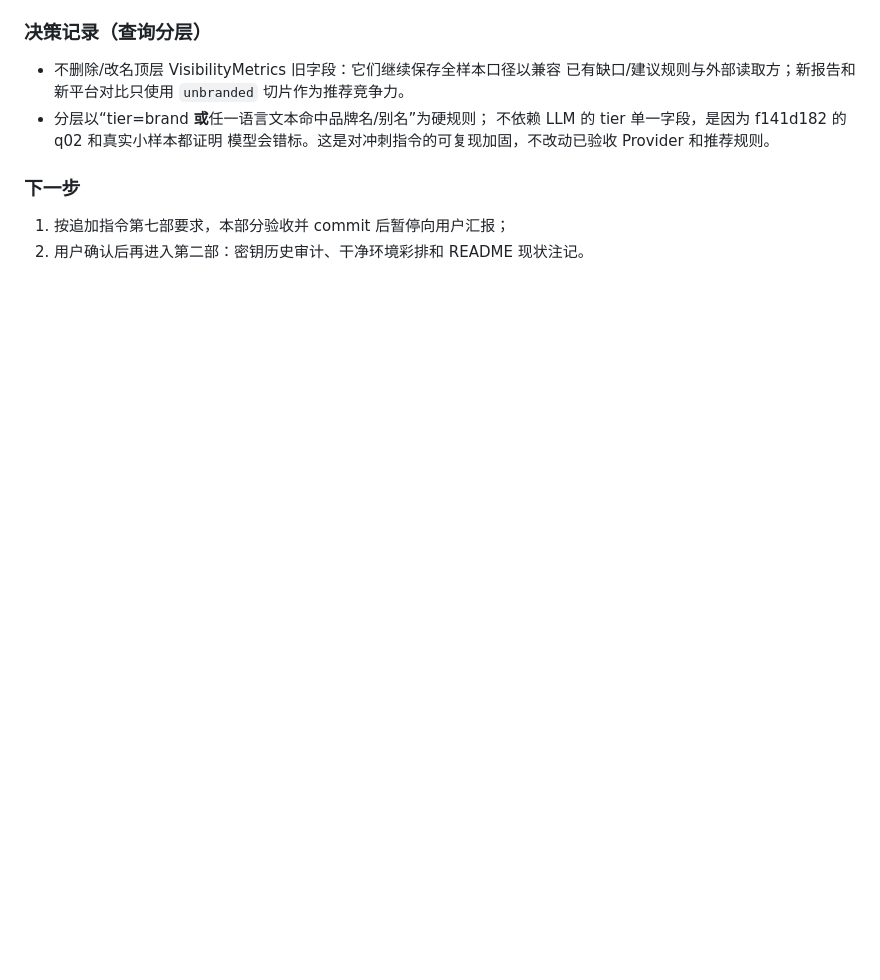
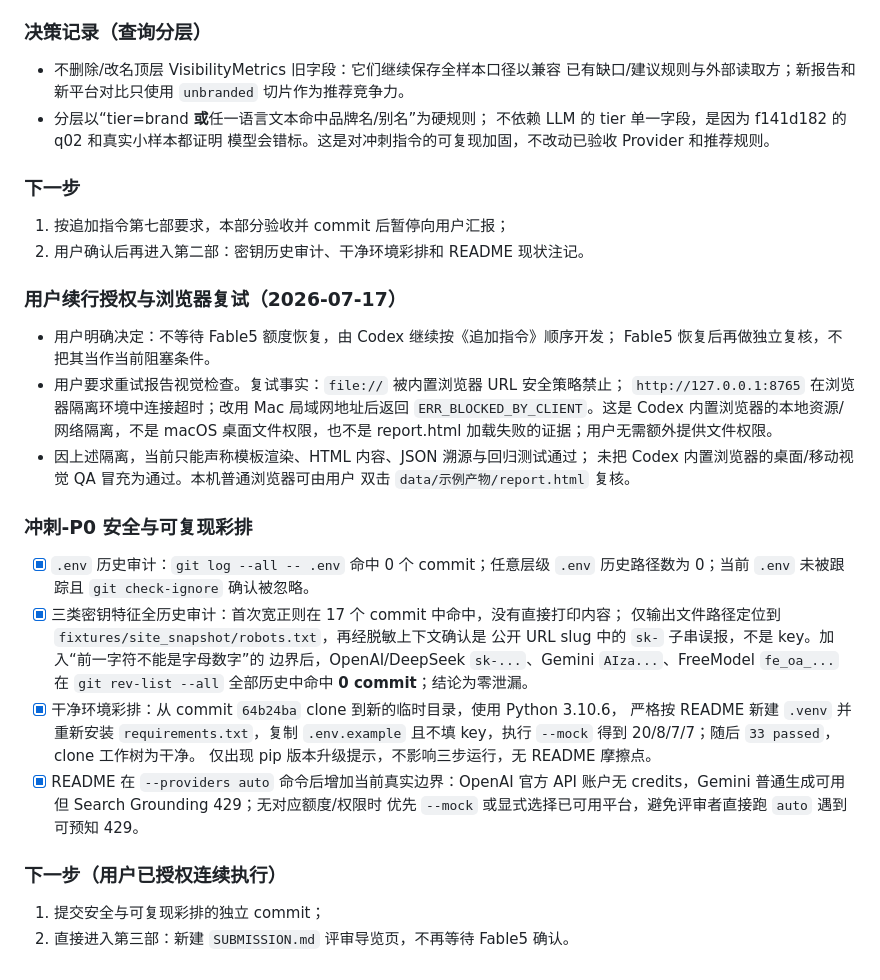
Before and after one commit to child-alive/ai-market-diagnostic, a Markdown page: PROGRESS.md, the part around the change. Drawn GitHub-style; blank space fills up the shorter version.

Commit message:
sprint: 完成安全与可复现彩排

```diff
--- a/PROGRESS.md
+++ b/PROGRESS.md
@@ -414,3 +414,34 @@ Stage 0~3 全部完成；Stage 4 已完成 DeepSeek V4 原生联网、OpenAI/Gem
 ### 下一步
 1. 按追加指令第七部要求，本部分验收并 commit 后暂停向用户汇报；
 2. 用户确认后再进入第二部：密钥历史审计、干净环境彩排和 README 现状注记。
+
+### 用户续行授权与浏览器复试（2026-07-17）
+- 用户明确决定：不等待 Fable5 额度恢复，由 Codex 继续按《追加指令》顺序开发；
+  Fable5 恢复后再做独立复核，不把其当作当前阻塞条件。
+- 用户要求重试报告视觉检查。复试事实：`file://` 被内置浏览器 URL 安全策略禁止；
+  `http://127.0.0.1:8765` 在浏览器隔离环境中连接超时；改用 Mac 局域网地址后返回
+  `ERR_BLOCKED_BY_CLIENT`。这是 Codex 内置浏览器的本地资源/网络隔离，不是 macOS
+  桌面文件权限，也不是 report.html 加载失败的证据；用户无需额外提供文件权限。
+- 因上述隔离，当前只能声称模板渲染、HTML 内容、JSON 溯源与回归测试通过；
+  未把 Codex 内置浏览器的桌面/移动视觉 QA 冒充为通过。本机普通浏览器可由用户
+  双击 `data/示例产物/report.html` 复核。
+
+### 冲刺-P0 安全与可复现彩排
+- [x] `.env` 历史审计：`git log --all -- .env` 命中 0 个 commit；任意层级 `.env`
+      历史路径数为 0；当前 `.env` 未被跟踪且 `git check-ignore` 确认被忽略。
+- [x] 三类密钥特征全历史审计：首次宽正则在 17 个 commit 中命中，没有直接打印内容；
+      仅输出文件路径定位到 `fixtures/site_snapshot/robots.txt`，再经脱敏上下文确认是
+      公开 URL slug 中的 `sk-` 子串误报，不是 key。加入“前一字符不能是字母数字”的
+      边界后，OpenAI/DeepSeek `sk-...`、Gemini `AIza...`、FreeModel `fe_oa_...`
+      在 `git rev-list --all` 全部历史中命中 **0 commit**；结论为零泄漏。
+- [x] 干净环境彩排：从 commit `64b24ba` clone 到新的临时目录，使用 Python 3.10.6，
+      严格按 README 新建 `.venv` 并重新安装 `requirements.txt`，复制 `.env.example`
+      且不填 key，执行 `--mock` 得到 20/8/7/7；随后 `33 passed`，clone 工作树为干净。
+      仅出现 pip 版本升级提示，不影响三步运行，无 README 摩擦点。
+- [x] README 在 `--providers auto` 命令后增加当前真实边界：OpenAI 官方 API
+      账户无 credits，Gemini 普通生成可用但 Search Grounding 429；无对应额度/权限时
+      优先 `--mock` 或显式选择已可用平台，避免评审者直接跑 `auto` 遇到可预知 429。
+
+### 下一步（用户已授权连续执行）
+1. 提交安全与可复现彩排的独立 commit；
+2. 直接进入第三部：新建 `SUBMISSION.md` 评审导览页，不再等待 Fable5 确认。
```
Also changed, not shown: README.md (+3 -1 lines).
